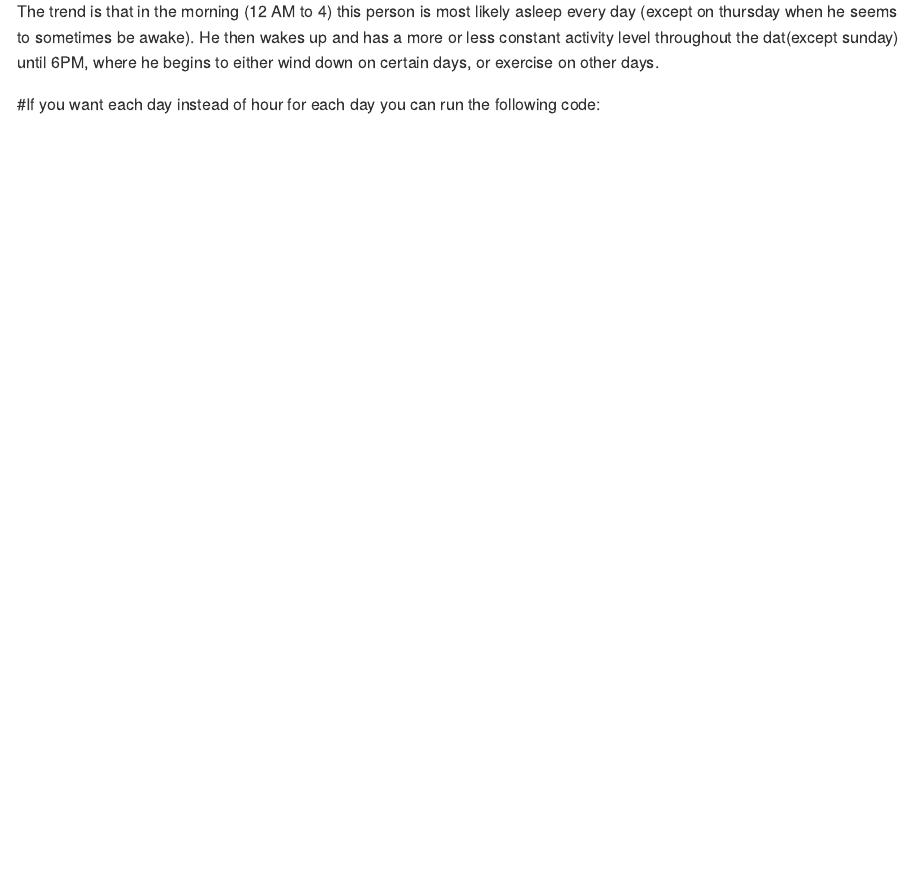
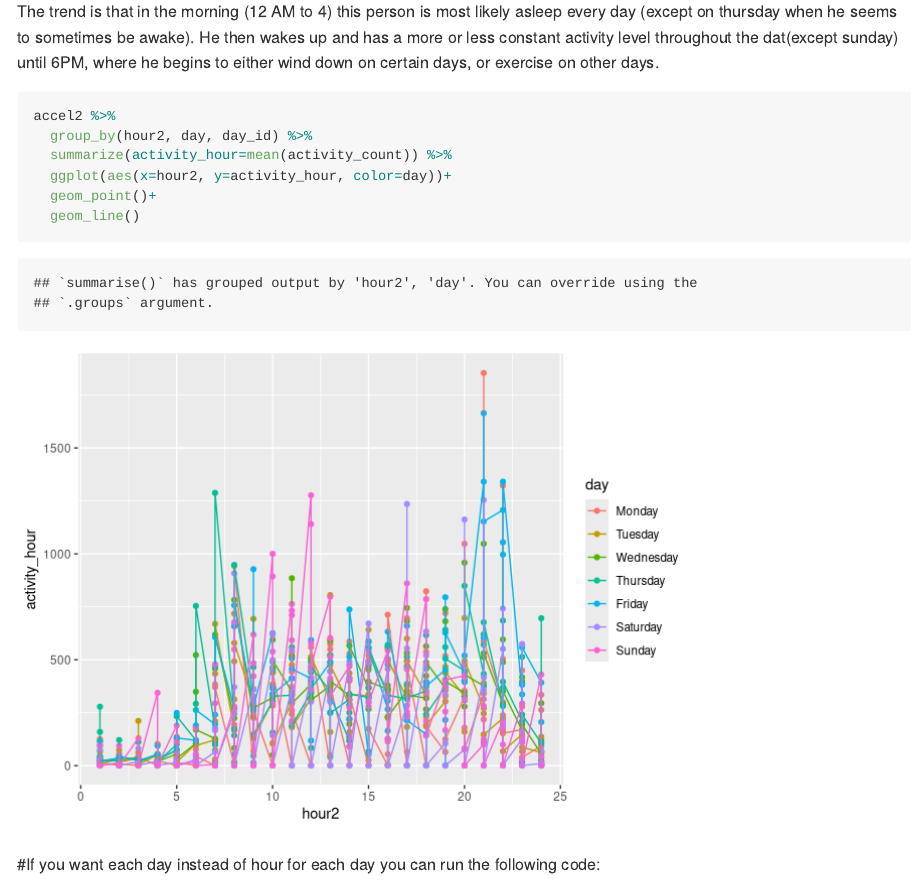
Before and after one commit to davedestep/p8105_hw3_dd2948, an R Markdown document (p8105_hw3_dd2948.Rmd): the page in a window 1100 px wide, from 7440 px down. Rendered offline with R 4.5, knitr and Pandoc, with nearby package versions; some code elsewhere in the file could not run offline; long lines of code are wrapped; column names are cleaned by a stand-in for the janitor package.

Commit message:
Final Commit

````diff
--- a/p8105_hw3_dd2948.Rmd
+++ b/p8105_hw3_dd2948.Rmd
@@ -213,6 +213,16 @@ accel2 %>%
 ```
 The trend is that in the morning (12 AM to 4) this person is most likely asleep every day (except on thursday when he seems to sometimes be awake). He then wakes up and has a more or less constant activity level throughout the dat(except sunday) until 6PM, where he begins to either wind down on certain days, or exercise on other days.
 
+```{r}
+accel2 %>%
+  group_by(hour2, day, day_id) %>%
+  summarize(activity_hour=mean(activity_count)) %>%
+  ggplot(aes(x=hour2, y=activity_hour, color=day))+
+  geom_point()+
+  geom_line()
+```
+
+
 
 
 #If you want each day instead of hour for each day you can run the following code:
````
Also changed, not shown: p8105_hw3_dd2948.md, p8105_hw3_dd2948.Rmd (1 more changed lines), 2 other files.
